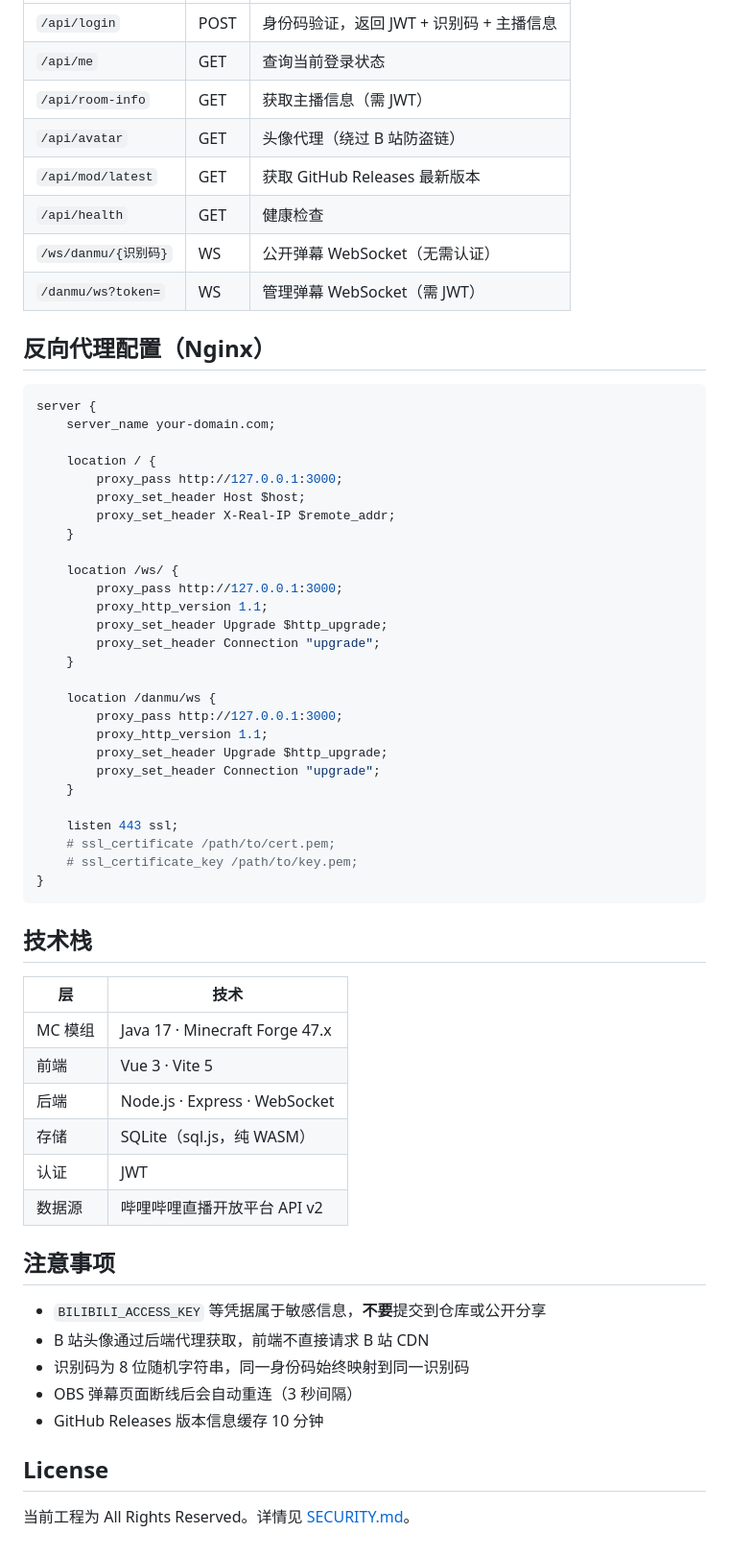
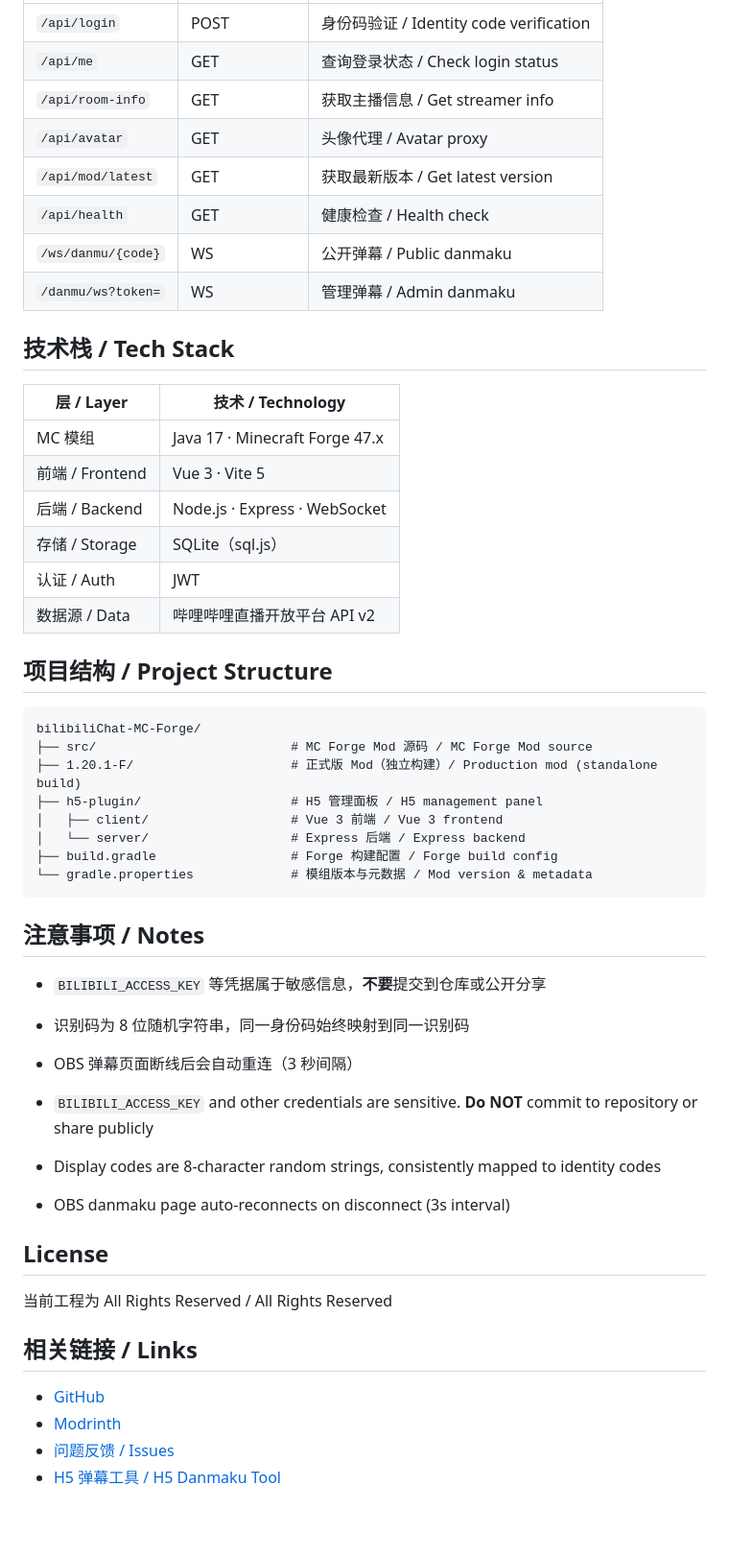
Before and after one commit to JeffreyMing2004/BLChat, a Markdown page: README.md, the part around one of its changes. Shown at 96% size. Rendered like a GitHub page; blank space fills up the shorter version.

````diff
--- a/README.md
+++ b/README.md
@@ -187,64 +180,54 @@ npm start
 |------|------|------|
-| `/api/login` | POST | 身份码验证，返回 JWT + 识别码 + 主播信息 |
-| `/api/me` | GET | 查询当前登录状态 |
-| `/api/room-info` | GET | 获取主播信息（需 JWT） |
-| `/api/avatar` | GET | 头像代理（绕过 B 站防盗链） |
-| `/api/mod/latest` | GET | 获取 GitHub Releases 最新版本 |
-| `/api/health` | GET | 健康检查 |
-| `/ws/danmu/{识别码}` | WS | 公开弹幕 WebSocket（无需认证） |
-| `/danmu/ws?token=` | WS | 管理弹幕 WebSocket（需 JWT） |
+| `/api/login` | POST | 身份码验证 / Identity code verification |
+| `/api/me` | GET | 查询登录状态 / Check login status |
+| `/api/room-info` | GET | 获取主播信息 / Get streamer info |
+| `/api/avatar` | GET | 头像代理 / Avatar proxy |
+| `/api/mod/latest` | GET | 获取最新版本 / Get latest version |
+| `/api/health` | GET | 健康检查 / Health check |
+| `/ws/danmu/{code}` | WS | 公开弹幕 / Public danmaku |
+| `/danmu/ws?token=` | WS | 管理弹幕 / Admin danmaku |
 
-## 反向代理配置（Nginx）
+## 技术栈 / Tech Stack
 
-```nginx
-server {
-    server_name your-domain.com;
+| 层 / Layer | 技术 / Technology |
+|----|------|
+| MC 模组 | Java 17 · Minecraft Forge 47.x |
+| 前端 / Frontend | Vue 3 · Vite 5 |
+| 后端 / Backend | Node.js · Express · WebSocket |
+| 存储 / Storage | SQLite（sql.js） |
+| 认证 / Auth | JWT |
+| 数据源 / Data | 哔哩哔哩直播开放平台 API v2 |
 
-    location / {
-        proxy_pass http://127.0.0.1:3000;
-        proxy_set_header Host $host;
-        proxy_set_header X-Real-IP $remote_addr;
-    }
+## 项目结构 / Project Structure
 
-    location /ws/ {
-        proxy_pass http://127.0.0.1:3000;
-        proxy_http_version 1.1;
-        proxy_set_header Upgrade $http_upgrade;
-        proxy_set_header Connection "upgrade";
-    }
-
-    location /danmu/ws {
-        proxy_pass http://127.0.0.1:3000;
-        proxy_http_version 1.1;
-        proxy_set_header Upgrade $http_upgrade;
-        proxy_set_header Connection "upgrade";
-    }
-
-    listen 443 ssl;
-    # ssl_certificate /path/to/cert.pem;
-    # ssl_certificate_key /path/to/key.pem;
-}
+```
+bilibiliChat-MC-Forge/
+├── src/                          # MC Forge Mod 源码 / MC Forge Mod source
+├── 1.20.1-F/                     # 正式版 Mod（独立构建）/ Production mod (standalone build)
+├── h5-plugin/                    # H5 管理面板 / H5 management panel
+│   ├── client/                   # Vue 3 前端 / Vue 3 frontend
+│   └── server/                   # Express 后端 / Express backend
+├── build.gradle                  # Forge 构建配置 / Forge build config
+└── gradle.properties             # 模组版本与元数据 / Mod version & metadata
 ```
 
-## 技术栈
-
-| 层 | 技术 |
-|----|------|
-| MC 模组 | Java 17 · Minecraft Forge 47.x |
-| 前端 | Vue 3 · Vite 5 |
-| 后端 | Node.js · Express · WebSocket |
-| 存储 | SQLite（sql.js，纯 WASM） |
-| 认证 | JWT |
-| 数据源 | 哔哩哔哩直播开放平台 API v2 |
-
-## 注意事项
+## 注意事项 / Notes
 
 - `BILIBILI_ACCESS_KEY` 等凭据属于敏感信息，**不要**提交到仓库或公开分享
-- B 站头像通过后端代理获取，前端不直接请求 B 站 CDN
 - 识别码为 8 位随机字符串，同一身份码始终映射到同一识别码
 - OBS 弹幕页面断线后会自动重连（3 秒间隔）
-- GitHub Releases 版本信息缓存 10 分钟
+
+- `BILIBILI_ACCESS_KEY` and other credentials are sensitive. **Do NOT** commit to repository or share publicly
+- Display codes are 8-character random strings, consistently mapped to identity codes
+- OBS danmaku page auto-reconnects on disconnect (3s interval)
 
 ## License
 
-当前工程为 All Rights Reserved。详情见 [SECURITY.md](SECURITY.md)。
+当前工程为 All Rights Reserved / All Rights Reserved
+
+## 相关链接 / Links
+
+- [GitHub](https://github.com/JeffreyMing2004/BilibiliChat-MC-Forge)
+- [Modrinth](https://modrinth.com/mod/blchat)
+- [问题反馈 / Issues](https://github.com/JeffreyMing2004/BilibiliChat-MC-Forge/issues)
+- [H5 弹幕工具 / H5 Danmaku Tool](https://h5.mingpixel.net)
````
Also changed, not shown: other parts of README.md (+83 -90 lines).
